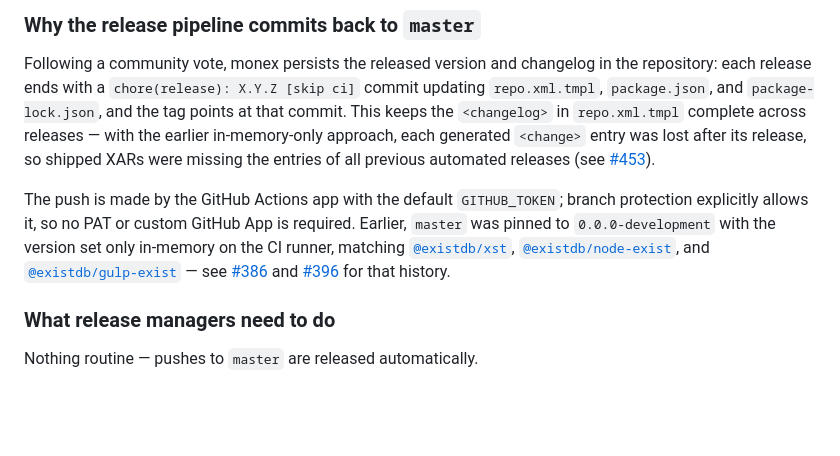
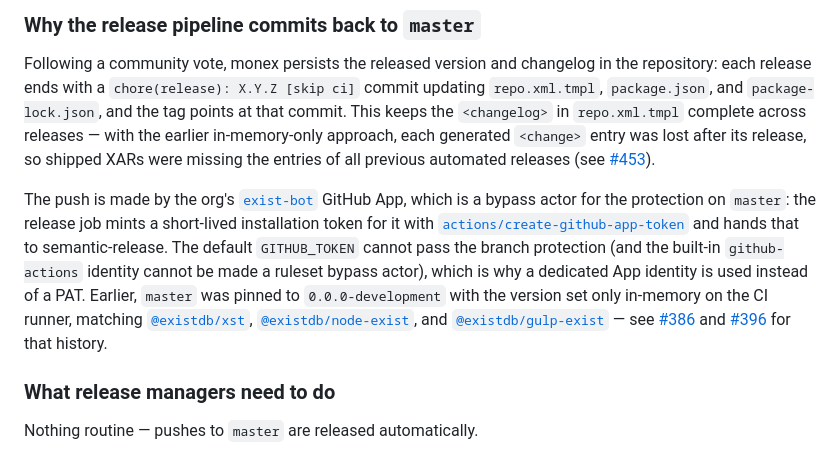
Before and after one commit to eXist-db/monex, a Markdown page: README.md, the part around the change. Drawn GitHub-style; blank space fills up the shorter version.

Commit message:
docs(readme): correct who pushes the release commit
The claim that branch protection lets the GitHub Actions app push with
the default GITHUB_TOKEN did not hold up in practice; the push is now
made by the exist-bot GitHub App via a short-lived installation token.

Co-Authored-By: Claude Fable 5 <noreply@anthropic.com>
Claude-Session: https://claude.ai/code/session_01CtTZDbiKWBzFWB9LgQoJcY

```diff
--- a/README.md
+++ b/README.md
@@ -121,7 +121,7 @@ The pipeline takes care of:
 
 Following a community vote, monex persists the released version and changelog in the repository: each release ends with a `chore(release): X.Y.Z [skip ci]` commit updating `repo.xml.tmpl`, `package.json`, and `package-lock.json`, and the tag points at that commit. This keeps the `<changelog>` in `repo.xml.tmpl` complete across releases — with the earlier in-memory-only approach, each generated `<change>` entry was lost after its release, so shipped XARs were missing the entries of all previous automated releases (see [#453](https://github.com/eXist-db/monex/pull/453)).
 
-The push is made by the GitHub Actions app with the default `GITHUB_TOKEN`; branch protection explicitly allows it, so no PAT or custom GitHub App is required. Earlier, `master` was pinned to `0.0.0-development` with the version set only in-memory on the CI runner, matching [`@existdb/xst`](https://github.com/eXist-db/xst), [`@existdb/node-exist`](https://github.com/eXist-db/node-exist), and [`@existdb/gulp-exist`](https://github.com/eXist-db/gulp-exist) — see [#386](https://github.com/eXist-db/monex/issues/386) and [#396](https://github.com/eXist-db/monex/pull/396) for that history.
+The push is made by the org's [`exist-bot`](https://github.com/apps/exist-bot) GitHub App, which is a bypass actor for the protection on `master`: the release job mints a short-lived installation token for it with [`actions/create-github-app-token`](https://github.com/actions/create-github-app-token) and hands that to semantic-release. The default `GITHUB_TOKEN` cannot pass the branch protection (and the built-in `github-actions` identity cannot be made a ruleset bypass actor), which is why a dedicated App identity is used instead of a PAT. Earlier, `master` was pinned to `0.0.0-development` with the version set only in-memory on the CI runner, matching [`@existdb/xst`](https://github.com/eXist-db/xst), [`@existdb/node-exist`](https://github.com/eXist-db/node-exist), and [`@existdb/gulp-exist`](https://github.com/eXist-db/gulp-exist) — see [#386](https://github.com/eXist-db/monex/issues/386) and [#396](https://github.com/eXist-db/monex/pull/396) for that history.
 
 ### What release managers need to do
 
```
